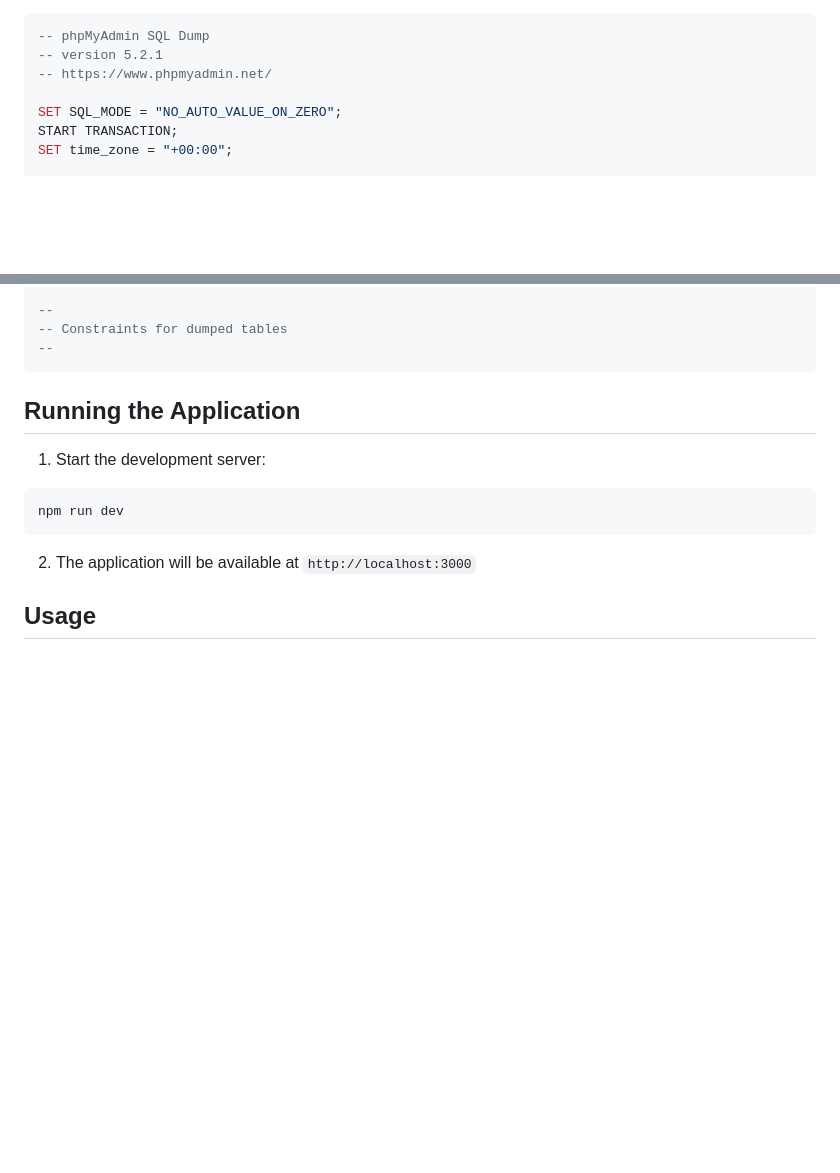
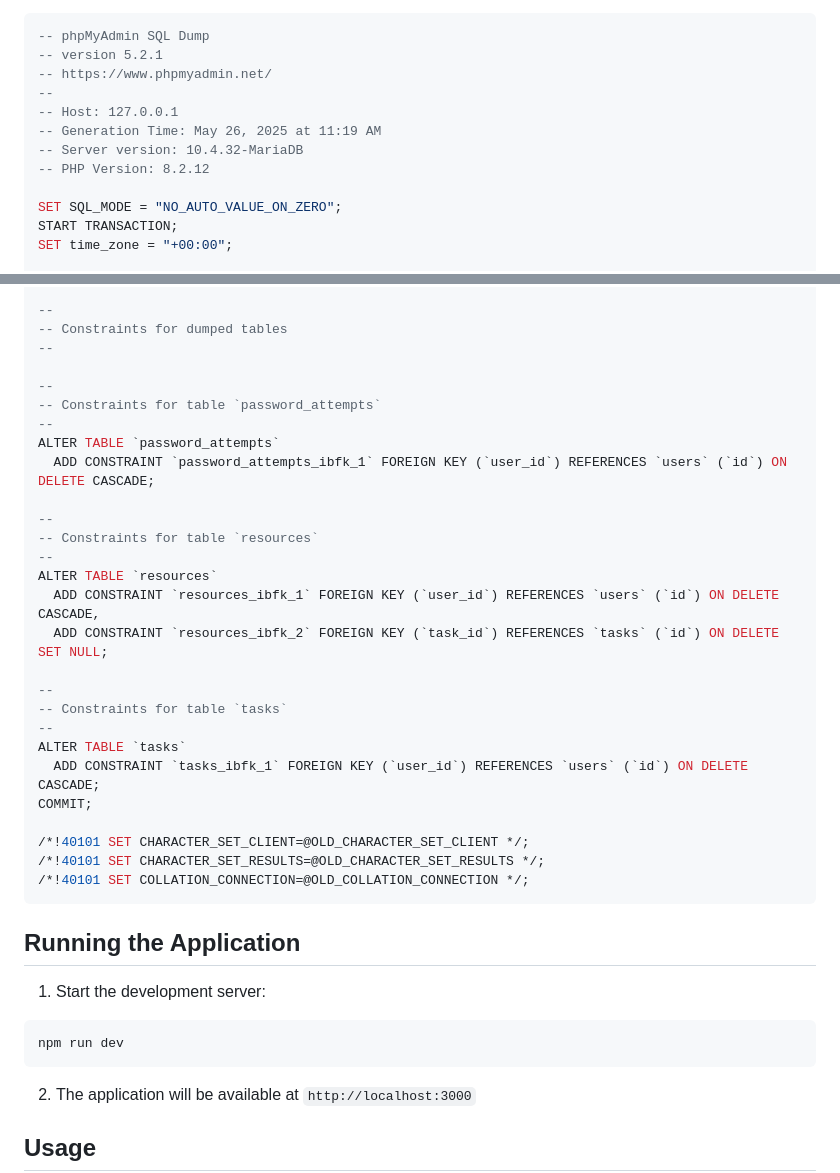
Before and after one commit to Pao69/Finals, a Markdown page: README.md, 2 parts joined by grey strips. Drawn GitHub-style; blank space fills up the shorter version.

````diff
--- a/README.md
+++ b/README.md
@@ -37,6 +37,11 @@ npm install
 -- phpMyAdmin SQL Dump
 -- version 5.2.1
 -- https://www.phpmyadmin.net/
+--
+-- Host: 127.0.0.1
+-- Generation Time: May 26, 2025 at 11:19 AM
+-- Server version: 10.4.32-MariaDB
+-- PHP Version: 8.2.12
 
 SET SQL_MODE = "NO_AUTO_VALUE_ON_ZERO";
 START TRANSACTION;
@@ -214,6 +219,30 @@ ALTER TABLE `users`
 --
 -- Constraints for dumped tables
 --
+
+--
+-- Constraints for table `password_attempts`
+--
+ALTER TABLE `password_attempts`
+  ADD CONSTRAINT `password_attempts_ibfk_1` FOREIGN KEY (`user_id`) REFERENCES `users` (`id`) ON DELETE CASCADE;
+
+--
+-- Constraints for table `resources`
+--
+ALTER TABLE `resources`
+  ADD CONSTRAINT `resources_ibfk_1` FOREIGN KEY (`user_id`) REFERENCES `users` (`id`) ON DELETE CASCADE,
+  ADD CONSTRAINT `resources_ibfk_2` FOREIGN KEY (`task_id`) REFERENCES `tasks` (`id`) ON DELETE SET NULL;
+
+--
+-- Constraints for table `tasks`
+--
+ALTER TABLE `tasks`
+  ADD CONSTRAINT `tasks_ibfk_1` FOREIGN KEY (`user_id`) REFERENCES `users` (`id`) ON DELETE CASCADE;
+COMMIT;
+
+/*!40101 SET CHARACTER_SET_CLIENT=@OLD_CHARACTER_SET_CLIENT */;
+/*!40101 SET CHARACTER_SET_RESULTS=@OLD_CHARACTER_SET_RESULTS */;
+/*!40101 SET COLLATION_CONNECTION=@OLD_COLLATION_CONNECTION */;
 ```
 
 ## Running the Application
````
